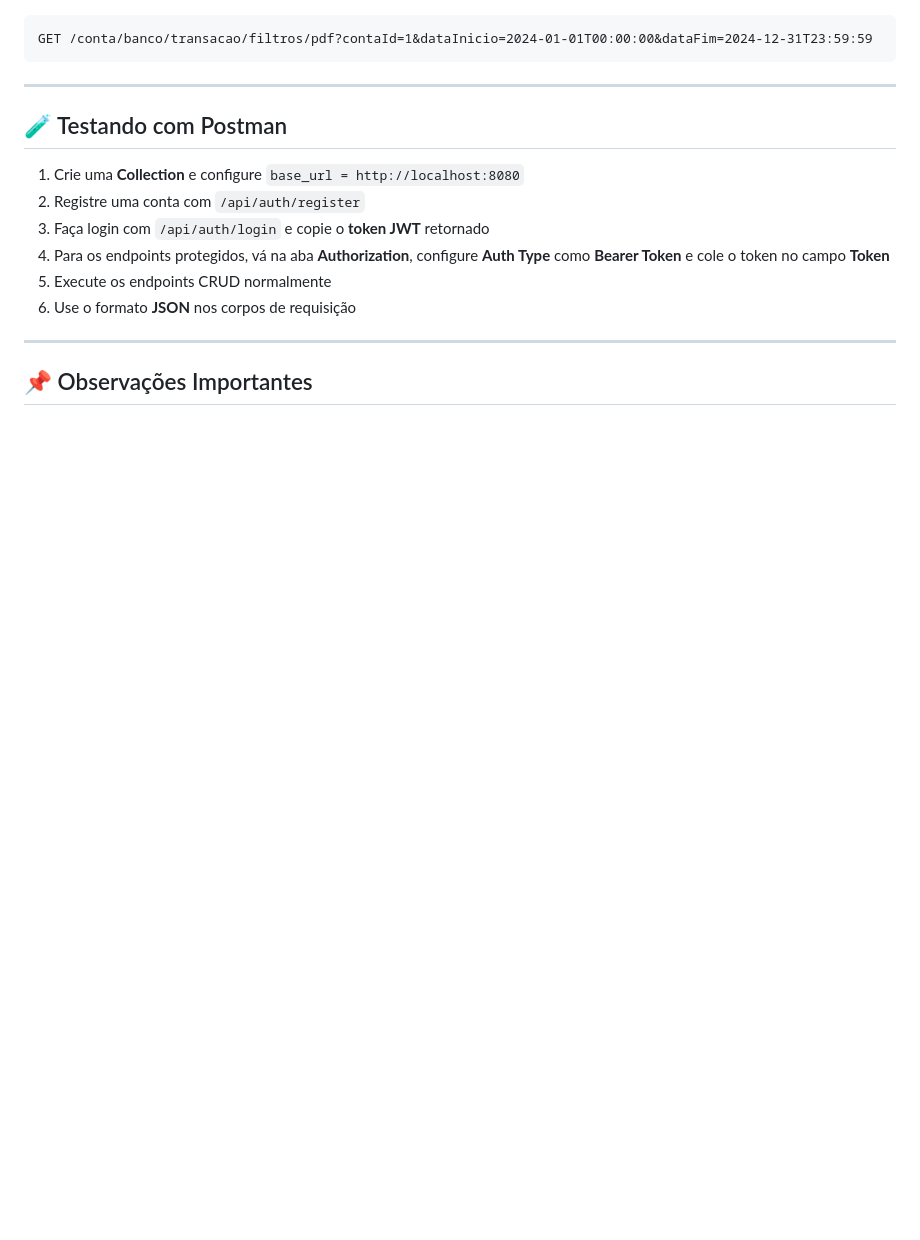
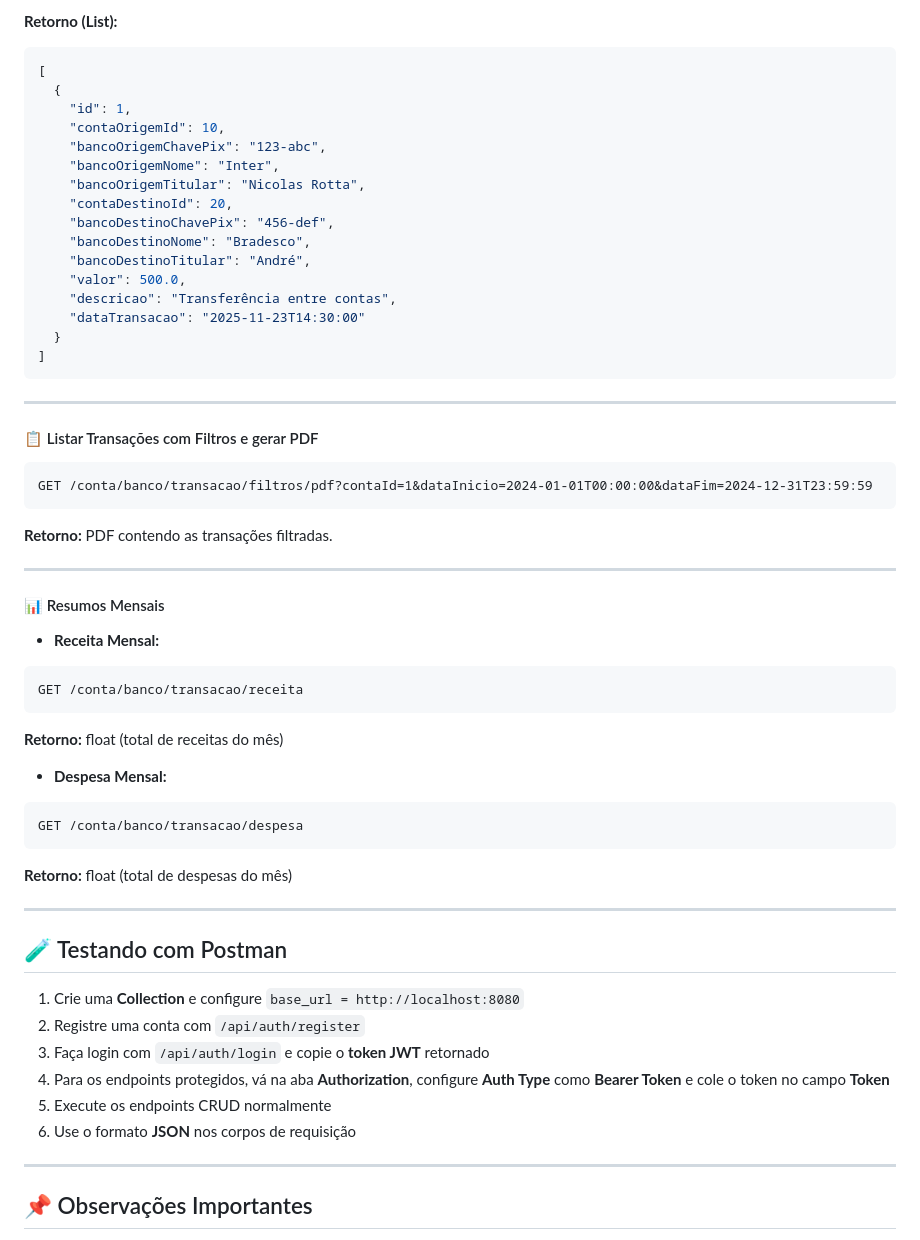
Before and after one commit to andre8756/cedup, a Markdown page: Back-End/README.md, the part around one of its changes. Rendered like a GitHub page; blank space fills up the shorter version.

````diff
--- a/Back-End/README.md
+++ b/Back-End/README.md
@@ -480,5 +523,53 @@ GET /conta/banco/transacao/filtros?contaId=1&dataInicio=2024-01-01T00:00:00&data
+**Retorno (List<TransacaoResponseDto>):**
+
+```json
+[
+  {
+    "id": 1,
+    "contaOrigemId": 10,
+    "bancoOrigemChavePix": "123-abc",
+    "bancoOrigemNome": "Inter",
+    "bancoOrigemTitular": "Nicolas Rotta",
+    "contaDestinoId": 20,
+    "bancoDestinoChavePix": "456-def",
+    "bancoDestinoNome": "Bradesco",
+    "bancoDestinoTitular": "André",
+    "valor": 500.0,
+    "descricao": "Transferência entre contas",
+    "dataTransacao": "2025-11-23T14:30:00"
+  }
+]
+```
+
+---
+
+#### 📋 Listar Transações com Filtros e gerar PDF
+
+```http
 GET /conta/banco/transacao/filtros/pdf?contaId=1&dataInicio=2024-01-01T00:00:00&dataFim=2024-12-31T23:59:59
 ```
+
+**Retorno:** PDF contendo as transações filtradas.
+
+---
+
+#### 📊 Resumos Mensais
+
+* **Receita Mensal:**
+
+```http
+GET /conta/banco/transacao/receita
+```
+
+**Retorno:** float (total de receitas do mês)
+
+* **Despesa Mensal:**
+
+```http
+GET /conta/banco/transacao/despesa
+```
+
+**Retorno:** float (total de despesas do mês)
 
 ------------------------------------------------------------------------
 
````
Also changed, not shown: other parts of Back-End/README.md (+59 -16 lines).
